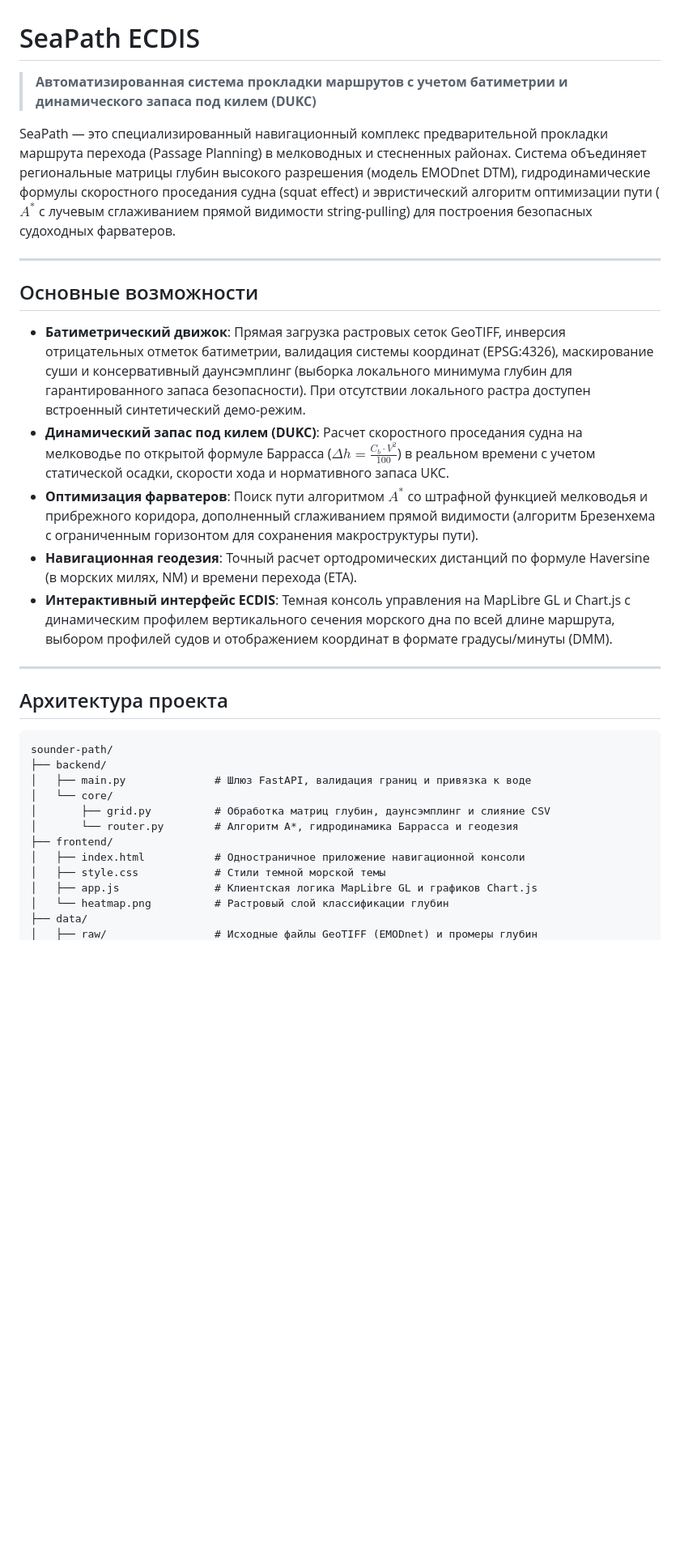
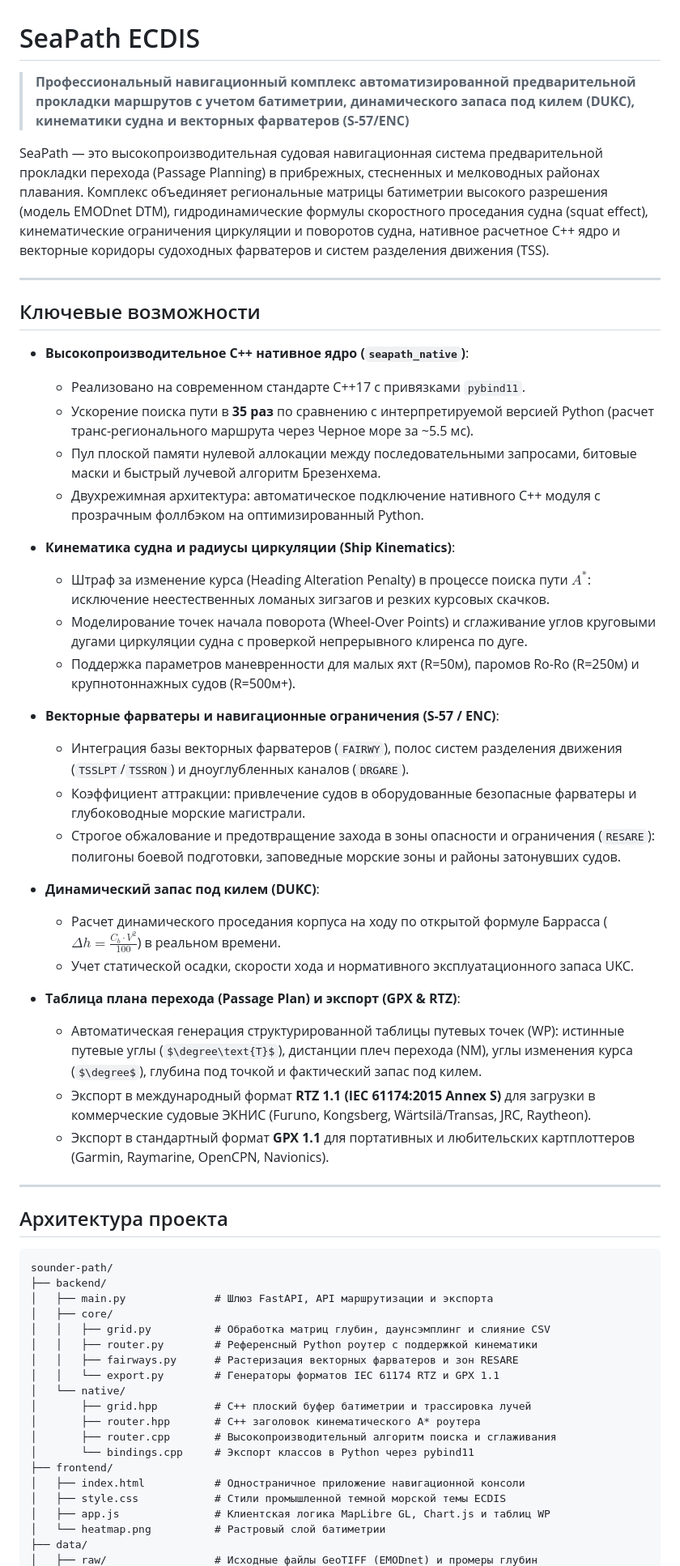
Before and after one commit to EugeneBarinov/sounder-path, a Markdown page: README.md, the part around one of its changes. Shown at 81% size. Drawn GitHub-style; some formulas as TeX source; blank space fills up the shorter version.

Commit message:
docs: обновление руководства с описанием C++ ядра, кинематики, фарватеров и форматов RTZ/GPX

````diff
--- a/README.md
+++ b/README.md
@@ -1,18 +1,37 @@
 # SeaPath ECDIS
 
-> **Автоматизированная система прокладки маршрутов с учетом батиметрии и динамического запаса под килем (DUKC)**
+> **Профессиональный навигационный комплекс автоматизированной предварительной прокладки маршрутов с учетом батиметрии, динамического запаса под килем (DUKC), кинематики судна и векторных фарватеров (S-57/ENC)**
 
-SeaPath — это специализированный навигационный комплекс предварительной прокладки маршрута перехода (Passage Planning) в мелководных и стесненных районах. Система объединяет региональные матрицы глубин высокого разрешения (модель EMODnet DTM), гидродинамические формулы скоростного проседания судна (squat effect) и эвристический алгоритм оптимизации пути ($A^*$ с лучевым сглаживанием прямой видимости string-pulling) для построения безопасных судоходных фарватеров.
+SeaPath — это высокопроизводительная судовая навигационная система предварительной прокладки перехода (Passage Planning) в прибрежных, стесненных и мелководных районах плавания. Комплекс объединяет региональные матрицы батиметрии высокого разрешения (модель EMODnet DTM), гидродинамические формулы скоростного проседания судна (squat effect), кинематические ограничения циркуляции и поворотов судна, нативное расчетное C++ ядро и векторные коридоры судоходных фарватеров и систем разделения движения (TSS).
 
 ---
 
-## Основные возможности
+## Ключевые возможности
 
-- **Батиметрический движок**: Прямая загрузка растровых сеток GeoTIFF, инверсия отрицательных отметок батиметрии, валидация системы координат (EPSG:4326), маскирование суши и консервативный даунсэмплинг (выборка локального минимума глубин для гарантированного запаса безопасности). При отсутствии локального растра доступен встроенный синтетический демо-режим.
-- **Динамический запас под килем (DUKC)**: Расчет скоростного проседания судна на мелководье по открытой формуле Баррасса ($\Delta h = \frac{C_b \cdot V^2}{100}$) в реальном времени с учетом статической осадки, скорости хода и нормативного запаса UKC.
-- **Оптимизация фарватеров**: Поиск пути алгоритмом $A^*$ со штрафной функцией мелководья и прибрежного коридора, дополненный сглаживанием прямой видимости (алгоритм Брезенхема с ограниченным горизонтом для сохранения макроструктуры пути).
-- **Навигационная геодезия**: Точный расчет ортодромических дистанций по формуле Haversine (в морских милях, NM) и времени перехода (ETA).
-- **Интерактивный интерфейс ECDIS**: Темная консоль управления на MapLibre GL и Chart.js с динамическим профилем вертикального сечения морского дна по всей длине маршрута, выбором профилей судов и отображением координат в формате градусы/минуты (DMM).
+- **Высокопроизводительное C++ нативное ядро (`seapath_native`)**:
+  - Реализовано на современном стандарте C++17 с привязками `pybind11`.
+  - Ускорение поиска пути в **35 раз** по сравнению с интерпретируемой версией Python (расчет транс-регионального маршрута через Черное море за ~5.5 мс).
+  - Пул плоской памяти нулевой аллокации между последовательными запросами, битовые маски и быстрый лучевой алгоритм Брезенхема.
+  - Двухрежимная архитектура: автоматическое подключение нативного C++ модуля с прозрачным фоллбэком на оптимизированный Python.
+
+- **Кинематика судна и радиусы циркуляции (Ship Kinematics)**:
+  - Штраф за изменение курса (Heading Alteration Penalty) в процессе поиска пути $A^*$: исключение неестественных ломаных зигзагов и резких курсовых скачков.
+  - Моделирование точек начала поворота (Wheel-Over Points) и сглаживание углов круговыми дугами циркуляции судна с проверкой непрерывного клиренса по дуге.
+  - Поддержка параметров маневренности для малых яхт (R=50м), паромов Ro-Ro (R=250м) и крупнотоннажных судов (R=500м+).
+
+- **Векторные фарватеры и навигационные ограничения (S-57 / ENC)**:
+  - Интеграция базы векторных фарватеров (`FAIRWY`), полос систем разделения движения (`TSSLPT`/`TSSRON`) и дноуглубленных каналов (`DRGARE`).
+  - Коэффициент аттракции: привлечение судов в оборудованные безопасные фарватеры и глубоководные морские магистрали.
+  - Строгое обжалование и предотвращение захода в зоны опасности и ограничения (`RESARE`): полигоны боевой подготовки, заповедные морские зоны и районы затонувших судов.
+
+- **Динамический запас под килем (DUKC)**:
+  - Расчет динамического проседания корпуса на ходу по открытой формуле Баррасса ($\Delta h = \frac{C_b \cdot V^2}{100}$) в реальном времени.
+  - Учет статической осадки, скорости хода и нормативного эксплуатационного запаса UKC.
+
+- **Таблица плана перехода (Passage Plan) и экспорт (GPX & RTZ)**:
+  - Автоматическая генерация структурированной таблицы путевых точек (WP): истинные путевые углы ($\degree\text{T}$), дистанции плеч перехода (NM), углы изменения курса ($\degree$), глубина под точкой и фактический запас под килем.
+  - Экспорт в международный формат **RTZ 1.1 (IEC 61174:2015 Annex S)** для загрузки в коммерческие судовые ЭКНИС (Furuno, Kongsberg, Wärtsilä/Transas, JRC, Raytheon).
+  - Экспорт в стандартный формат **GPX 1.1** для портативных и любительских картплоттеров (Garmin, Raymarine, OpenCPN, Navionics).
 
 ---
 
@@ -21,14 +40,21 @@ SeaPath — это специализированный навигационны
 ```
 sounder-path/
 ├── backend/
-│   ├── main.py              # Шлюз FastAPI, валидация границ и привязка к воде
-│   └── core/
-│       ├── grid.py          # Обработка матриц глубин, даунсэмплинг и слияние CSV
-│       └── router.py        # Алгоритм A*, гидродинамика Баррасса и геодезия
+│   ├── main.py              # Шлюз FastAPI, API маршрутизации и экспорта
+│   ├── core/
+│   │   ├── grid.py          # Обработка матриц глубин, даунсэмплинг и слияние CSV
+│   │   ├── router.py        # Референсный Python роутер с поддержкой кинематики
+│   │   ├── fairways.py      # Растеризация векторных фарватеров и зон RESARE
+│   │   └── export.py        # Генераторы форматов IEC 61174 RTZ и GPX 1.1
+│   └── native/
+│       ├── grid.hpp         # C++ плоский буфер батиметрии и трассировка лучей
+│       ├── router.hpp       # C++ заголовок кинематического A* роутера
+│       ├── router.cpp       # Высокопроизводительный алгоритм поиска и сглаживания
+│       └── bindings.cpp     # Экспорт классов в Python через pybind11
 ├── frontend/
 │   ├── index.html           # Одностраничное приложение навигационной консоли
-│   ├── style.css            # Стили темной морской темы
-│   ├── app.js               # Клиентская логика MapLibre GL и графиков Chart.js
-│   └── heatmap.png          # Растровый слой классификации глубин
+│   ├── style.css            # Стили промышленной темной морской темы ECDIS
+│   ├── app.js               # Клиентская логика MapLibre GL, Chart.js и таблиц WP
+│   └── heatmap.png          # Растровый слой батиметрии
 ├── data/
 │   ├── raw/                 # Исходные файлы GeoTIFF (EMODnet) и промеры глубин
````
Also changed, not shown: other parts of README.md (+43 -34 lines).
